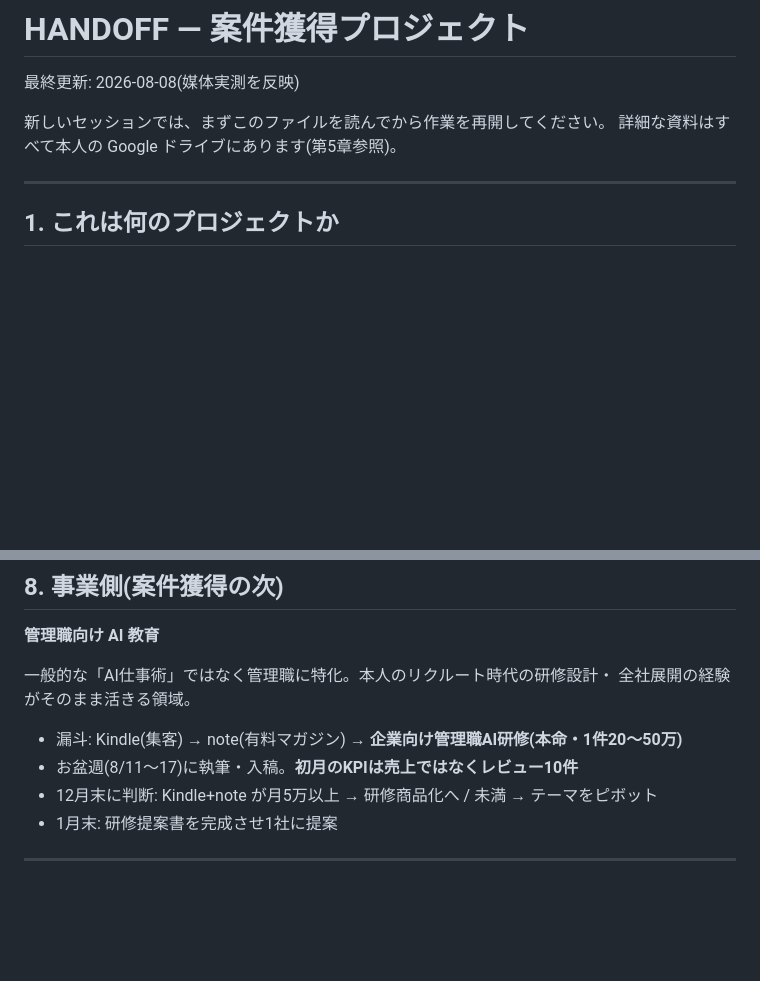
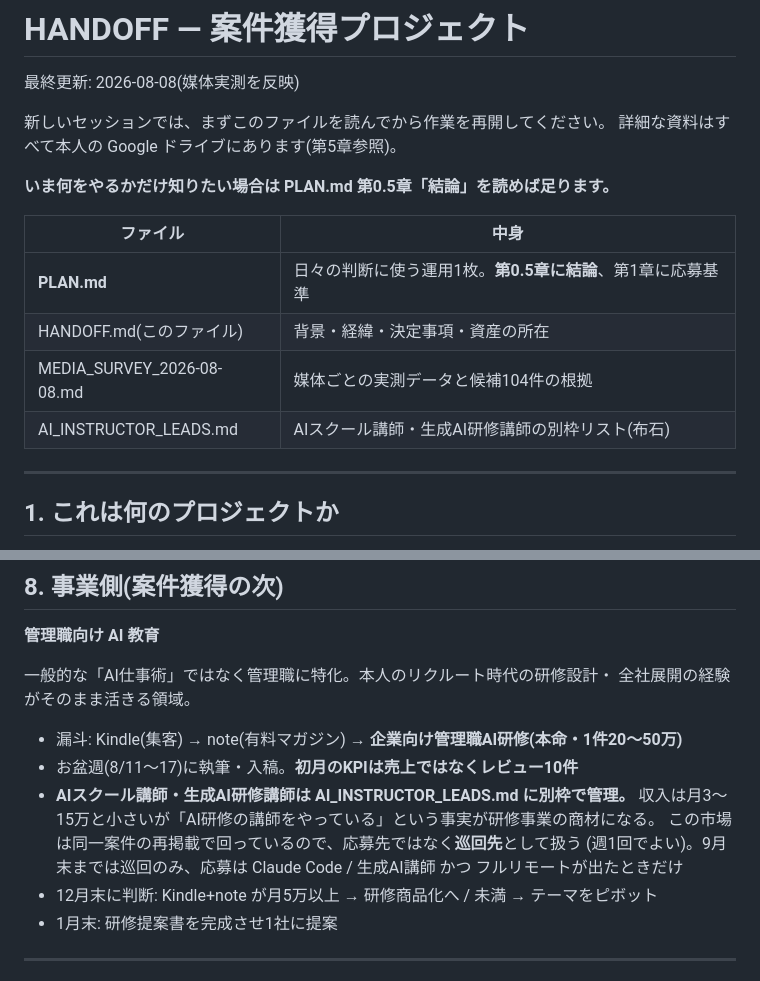
Before and after one commit to bpn333333/test, a Markdown page: HANDOFF.md, 2 parts joined by grey strips. Rendered like a GitHub page; blank space fills up the shorter version.

```diff
--- a/HANDOFF.md
+++ b/HANDOFF.md
@@ -4,6 +4,15 @@
 
 新しいセッションでは、まずこのファイルを読んでから作業を再開してください。
 詳細な資料はすべて本人の Google ドライブにあります(第5章参照)。
+
+**いま何をやるかだけ知りたい場合は PLAN.md 第0.5章「結論」を読めば足ります。**
+
+| ファイル | 中身 |
+|---|---|
+| **PLAN.md** | 日々の判断に使う運用1枚。**第0.5章に結論**、第1章に応募基準 |
+| HANDOFF.md(このファイル) | 背景・経緯・決定事項・資産の所在 |
+| MEDIA_SURVEY_2026-08-08.md | 媒体ごとの実測データと候補104件の根拠 |
+| AI_INSTRUCTOR_LEADS.md | AIスクール講師・生成AI研修講師の別枠リスト(布石) |
 
 ---
 
@@ -260,6 +269,11 @@
 
 - 漏斗: Kindle(集客) → note(有料マガジン) → **企業向け管理職AI研修(本命・1件20〜50万)**
 - お盆週(8/11〜17)に執筆・入稿。**初月のKPIは売上ではなくレビュー10件**
+- **AIスクール講師・生成AI研修講師は AI_INSTRUCTOR_LEADS.md に別枠で管理。**
+  収入は月3〜15万と小さいが「AI研修の講師をやっている」という事実が研修事業の商材になる。
+  この市場は同一案件の再掲載で回っているので、応募先ではなく**巡回先**として扱う
+  (週1回でよい)。9月末までは巡回のみ、応募は Claude Code / 生成AI講師 かつ
+  フルリモートが出たときだけ
 - 12月末に判断: Kindle+note が月5万以上 → 研修商品化へ / 未満 → テーマをピボット
 - 1月末: 研修提案書を完成させ1社に提案
 
```
Also changed, not shown: AI_INSTRUCTOR_LEADS.md (added, +131 -0 lines), PLAN.md (+65 -1 lines).
